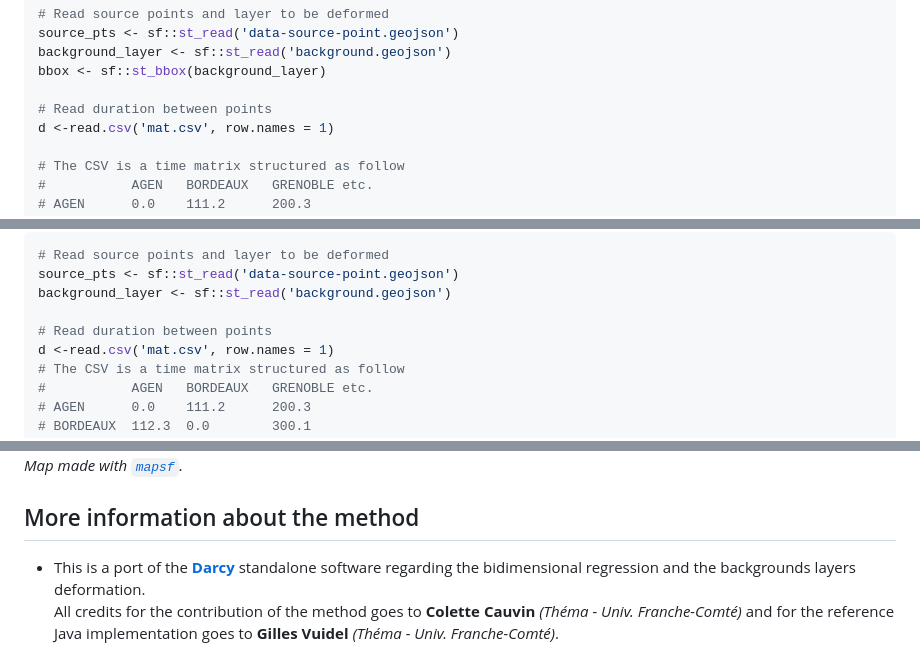
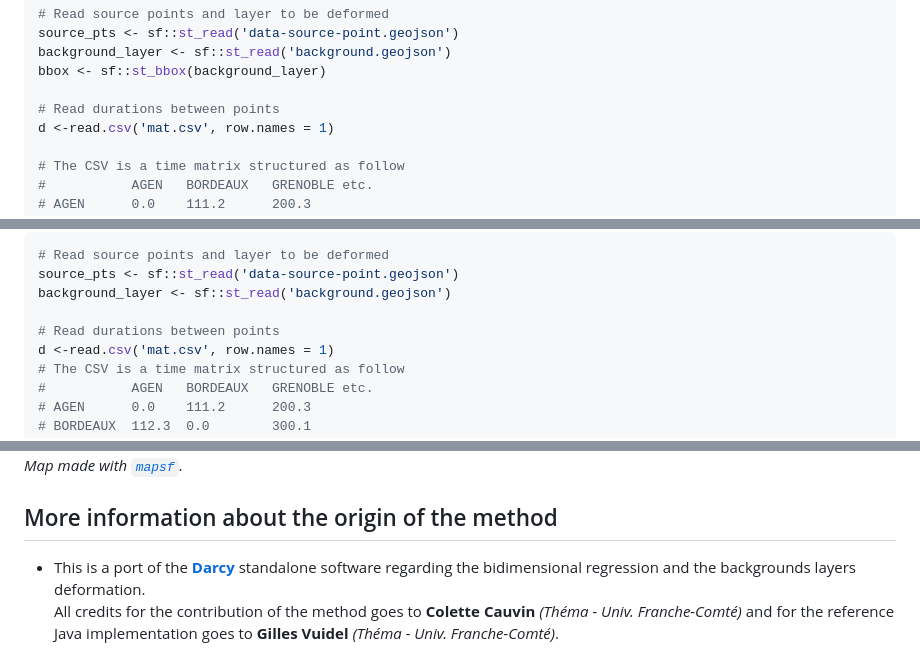
Before and after one commit to riatelab/distanamo, a Markdown page: README.md, 3 parts joined by grey strips. Drawn GitHub-style.

```diff
--- a/README.md
+++ b/README.md
@@ -68,7 +78,7 @@ source_pts <- sf::st_read('data-source-point.geojson')
 background_layer <- sf::st_read('background.geojson')
 bbox <- sf::st_bbox(background_layer)
 
-# Read duration between points
+# Read durations between points
 d <-read.csv('mat.csv', row.names = 1)
 
 # The CSV is a time matrix structured as follow
@@ -123,7 +133,7 @@ and can be used to create the interpolation grid).
 source_pts <- sf::st_read('data-source-point.geojson')
 background_layer <- sf::st_read('background.geojson')
 
-# Read duration between points
+# Read durations between points
 d <-read.csv('mat.csv', row.names = 1)
 # The CSV is a time matrix structured as follow
 #           AGEN   BORDEAUX   GRENOBLE etc.
@@ -160,7 +182,7 @@ plot(sf::st_geometry(deformed_background))
 ![Example of distance cartogram](./man/figures/ex-1.png)
 *Map made with [`mapsf`](https://github.com/riatelab/mapsf).*
 
-## More information about the method
+## More information about the origin of the method
 
 - This is a port of the **[Darcy](https://thema.univ-fcomte.fr/productions/software/darcy/)** standalone software regarding the bidimensional regression and the backgrounds layers deformation.
 All credits for the contribution of the method goes to **Colette Cauvin** *(Théma - Univ. Franche-Comté)* and for the reference Java implementation goes to **Gilles Vuidel** *(Théma - Univ. Franche-Comté)*.
```
Also changed, not shown: other parts of README.md (+27 -5 lines).
